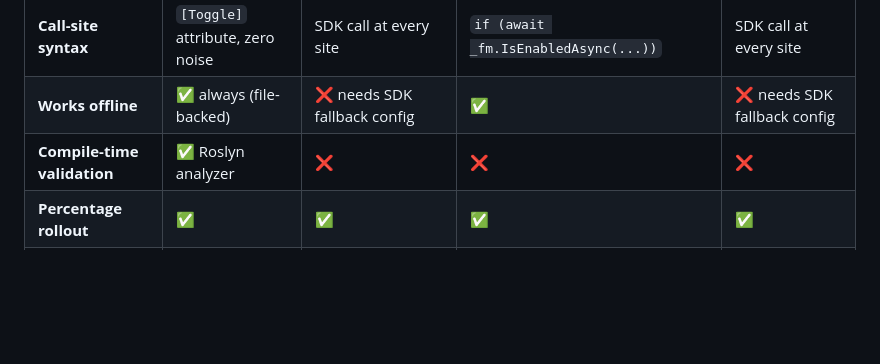
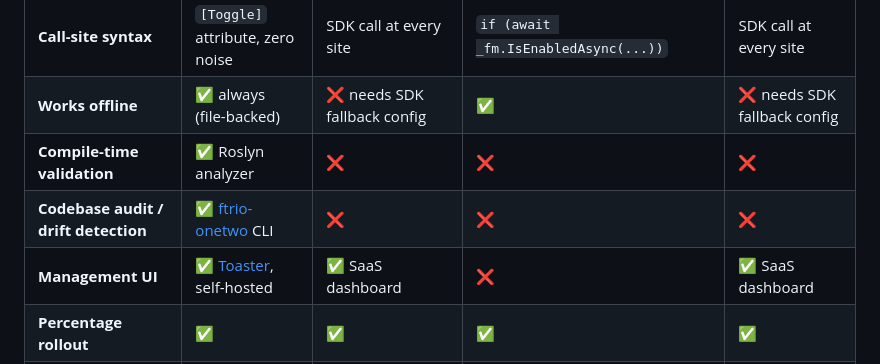
Before and after one commit to TheScottBot/FtrIO, a Markdown page: README.md, the part around the change. GitHub-like rendering; blank space fills up the shorter version.

```diff
--- a/README.md
+++ b/README.md
@@ -56,6 +56,8 @@ dotnet add package FtrIO
 | **Call-site syntax** | `[Toggle]` attribute, zero noise | SDK call at every site | `if (await _fm.IsEnabledAsync(...))` | SDK call at every site |
 | **Works offline** | ✅ always (file-backed) | ❌ needs SDK fallback config | ✅ | ❌ needs SDK fallback config |
 | **Compile-time validation** | ✅ Roslyn analyzer | ❌ | ❌ | ❌ |
+| **Codebase audit / drift detection** | ✅ [ftrio-onetwo](https://github.com/TheScottBot/ftrio-onetwo) CLI | ❌ | ❌ | ❌ |
+| **Management UI** | ✅ [Toaster](https://github.com/TheScottBot/FtrIO.Toaster), self-hosted | ✅ SaaS dashboard | ❌ | ✅ SaaS dashboard |
 | **Percentage rollout** | ✅ | ✅ | ✅ | ✅ |
 | **Self-hosted / no vendor** | ✅ | ❌ paid SaaS | ✅ | ✅ (or SaaS) |
 | **Cost** | Free, OSS | Paid SaaS | Free, OSS | Free tier / paid SaaS |
```
